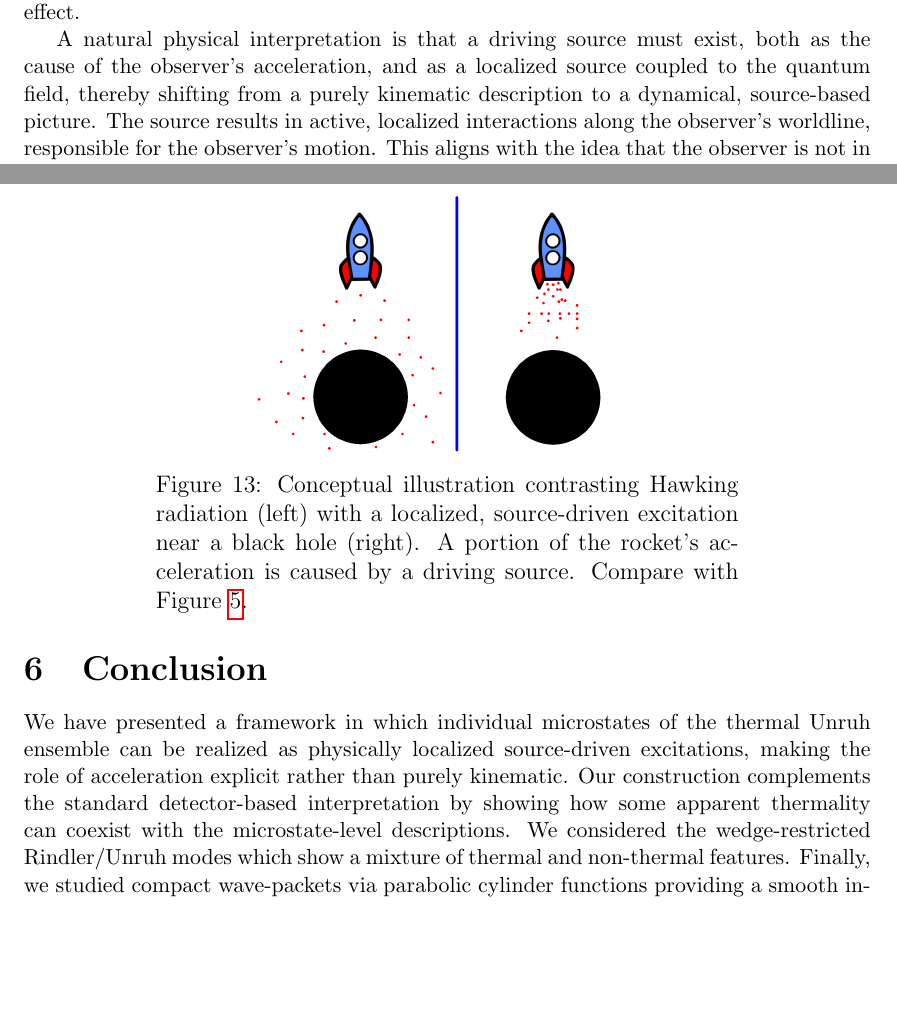
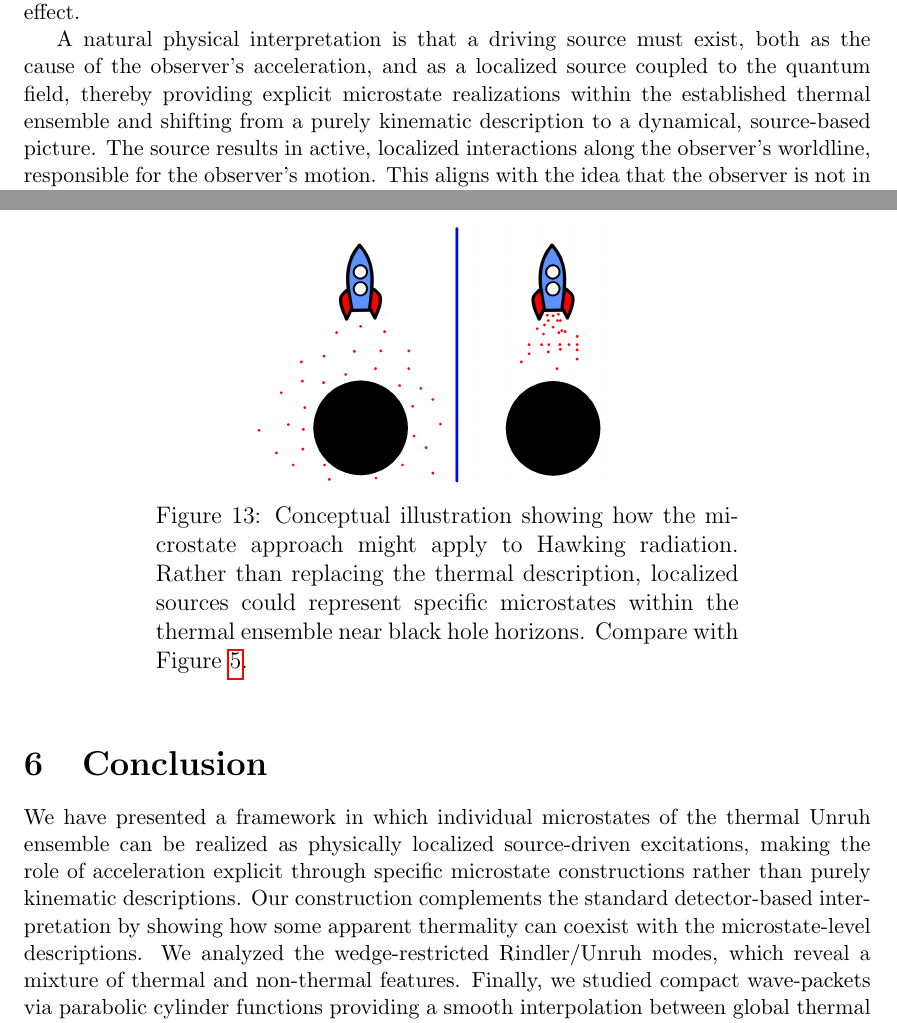
Before and after one commit to kjplaye/thrust_paper, a LaTeX document (thrust.tex): two parts of pages 7 and 18 of 19, joined at a grey line, cut so that both start at the same text, the shorter picture padded with empty space. Compiled offline with pdfLaTeX.

Commit message:
Gemini and Claude

```diff
--- a/thrust.tex
+++ b/thrust.tex
@@ -335,7 +337,7 @@ We now turn to a foundational question -- {\it what, physically, accelerates the
 \end{figure}
 
 
-A natural physical interpretation is that a driving source must exist, both as the cause of the observer’s acceleration, and as a localized source coupled to the quantum field, thereby shifting from a purely kinematic description to a dynamical, source-based picture. The source results in active, localized interactions along the observer’s worldline, responsible for the observer’s motion.  This aligns with the idea that the observer is not in an isotropic background radiation, but is actually accelerated away from a thermal event horizon, the thrust being intimately correlated with the causal horizon.
+A natural physical interpretation is that a driving source must exist, both as the cause of the observer’s acceleration, and as a localized source coupled to the quantum field, thereby providing explicit microstate realizations within the established thermal ensemble and shifting from a purely kinematic description to a dynamical, source-based picture. The source results in active, localized interactions along the observer’s worldline, responsible for the observer’s motion.  This aligns with the idea that the observer is not in an isotropic background radiation, but is actually accelerated away from a thermal event horizon, the thrust being intimately correlated with the causal horizon.
 
 
 Figure \ref{emit_absorb} illustrates the situation with a particle composed of Rindler modes on the right wedge. The modes $r_k$ are left-moving, propagating toward the future horizon and associated with emission; the $r_{-k}$ modes are right-moving, originating from the past horizon and are associated with absorption. These Rindler modes are constructed as superpositions of restricted Minkowski modes ${\varphi_q}_{|_W}$ effectively smeared across a range of frequencies.  This frequency mixing is evident in Figure \ref{unruh_rainbow}, where the modes blue-shift infinitely near the horizons and red-shift infinitely at spatial infinity, reflecting the geometry of the wedge.
@@ -614,14 +616,14 @@ Several directions naturally extend the present work:
 \begin{figure}[h]
 \centering
 \includegraphics[scale=0.5]{rocket.png}
-\caption{Conceptual illustration contrasting Hawking radiation (left) with a localized, source-driven excitation near a black hole (right). A portion of the rocket's acceleration is caused by a driving source. Compare with Figure \ref{rocket_inertial}.}
+\caption{Conceptual illustration showing how the microstate approach might apply to Hawking radiation. Rather than replacing the thermal description, localized sources could represent specific microstates within the thermal ensemble near black hole horizons. Compare with Figure \ref{rocket_inertial}.}
 \label{rocket}
 \end{figure}
 
 
 \section{Conclusion} \label{sec:conc}
 
-We have presented a framework in which individual microstates of the thermal Unruh ensemble can be realized as physically localized source-driven excitations, making the role of acceleration explicit rather than purely kinematic. Our construction complements the standard detector-based interpretation by showing how some apparent thermality can coexist with the microstate-level descriptions. We considered the wedge-restricted Rindler/Unruh modes which show a mixture of thermal and non-thermal features.  Finally, we studied compact wave-packets via parabolic cylinder functions providing a smooth interpolation between global thermal Rindler modes and localized non-thermal excitations.
+We have presented a framework in which individual microstates of the thermal Unruh ensemble can be realized as physically localized source-driven excitations, making the role of acceleration explicit through specific microstate constructions rather than purely kinematic descriptions. Our construction complements the standard detector-based interpretation by showing how some apparent thermality can coexist with the microstate-level descriptions. We analyzed the wedge-restricted Rindler/Unruh modes, which reveal a mixture of thermal and non-thermal features.  Finally, we studied compact wave-packets via parabolic cylinder functions providing a smooth interpolation between global thermal Rindler modes and localized non-thermal excitations.
 
 The framework suggests several directions for further investigation, including systematic mode pairing, moving mirror analogues, generalizations to massive fields, and potential extensions to curved spacetimes, with applications to near-horizon excitations in black hole physics.
 
```
Also changed, not shown: thrust.pdf, thrust.tex (8 more changed lines).
